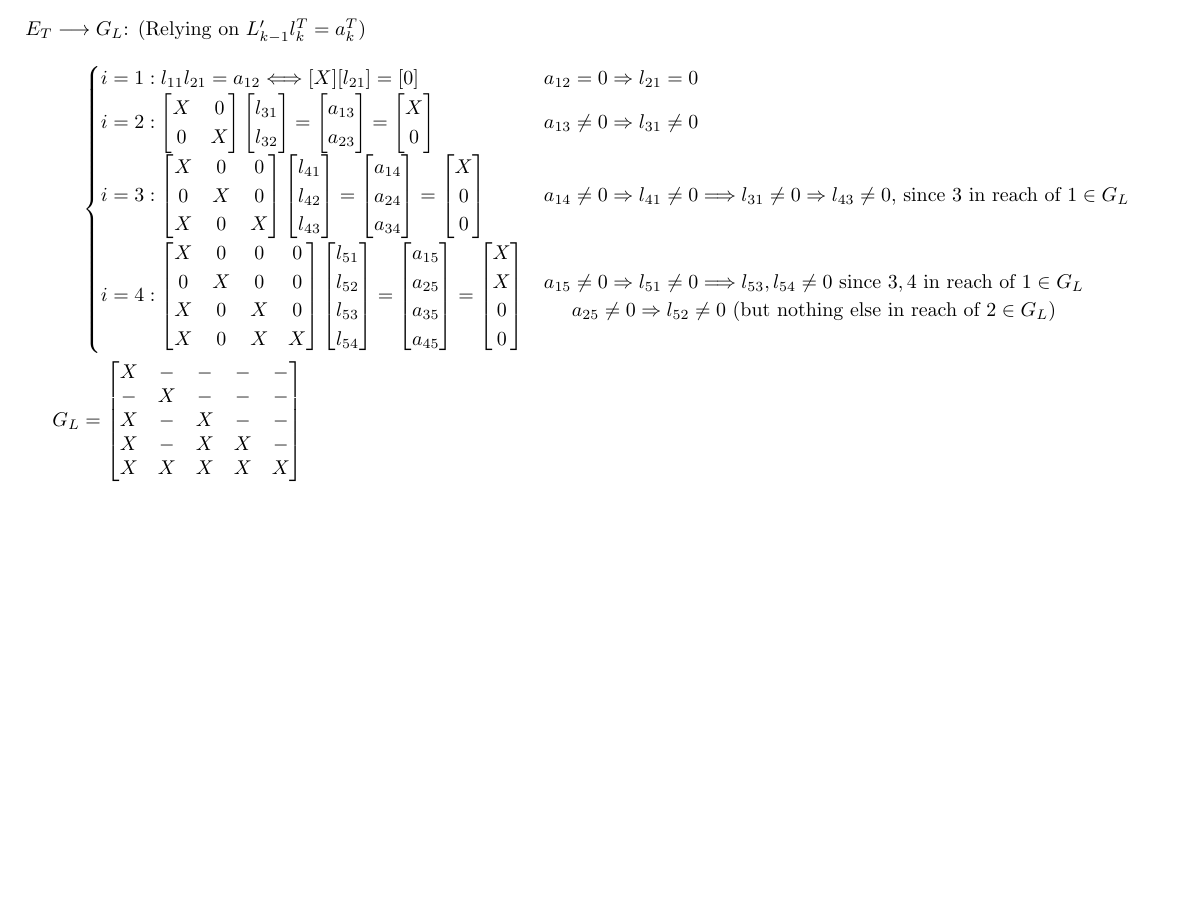
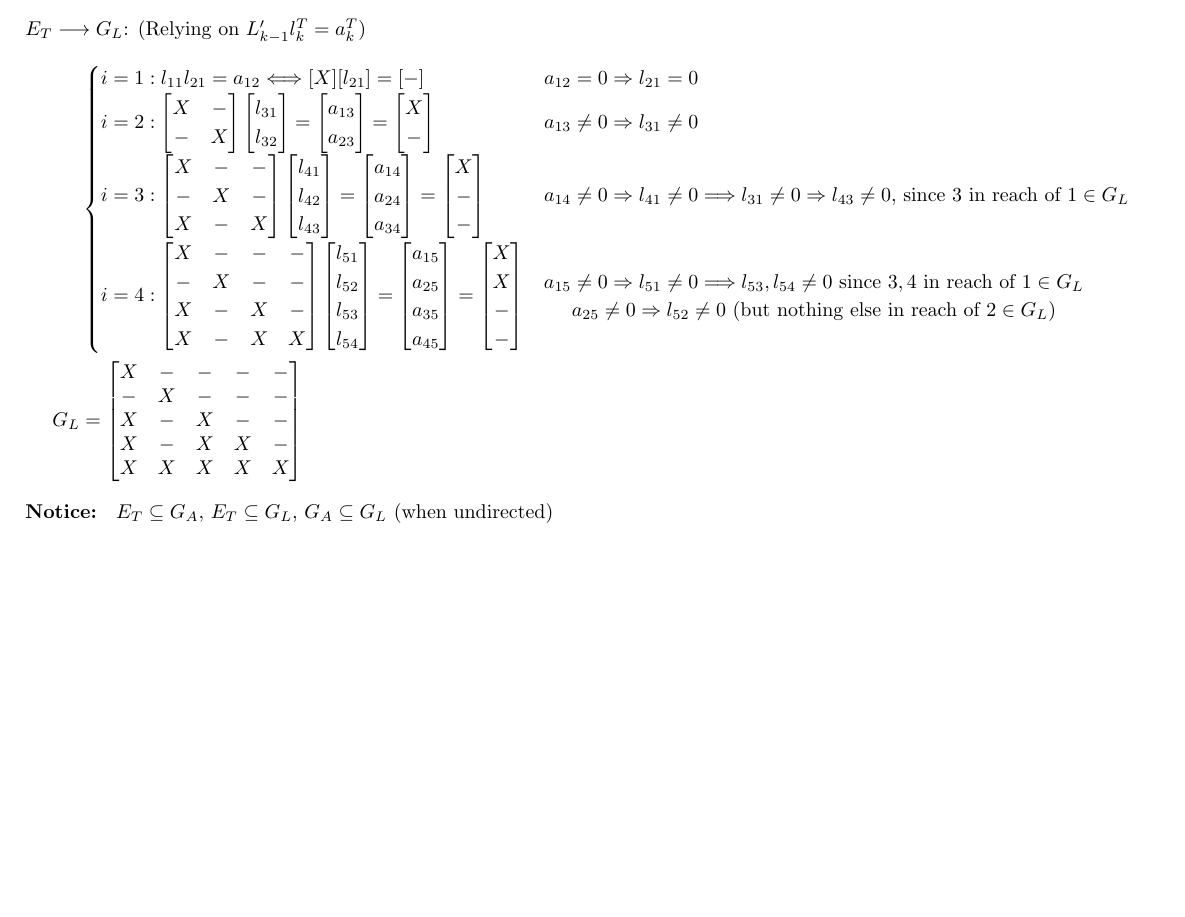
Before and after one commit to etrieschman/class-notes, a LaTeX document (cme302.tex): part of page 26 of 26, cut so that both start at the same text, the shorter picture padded with empty space. Compiled offline with pdfLaTeX.

Commit message:
minor etree update

```diff
--- a/cme302.tex
+++ b/cme302.tex
@@ -1285,10 +1285,10 @@ $A \Longrightarrow E_T$
 $E_T \longrightarrow G_L$: (Relying on $L'_{k-1}l_k^T = a_k^T$)
 \begin{align*}
     &\begin{cases}
-        i=1: l_{11}l_{21} = a_{12} \Longleftrightarrow [X][l_{21}] = [0]& a_{12} = 0 \Rightarrow l_{21} = 0 \\
-        i=2: \begin{bmatrix} X & 0\\ 0 & X \end{bmatrix} \begin{bmatrix} l_{31} \\ l_{32} \end{bmatrix} = \begin{bmatrix} a_{13}\\a_{23} \end{bmatrix} = \begin{bmatrix} X\\0 \end{bmatrix}& a_{13}\neq 0 \Rightarrow l_{31} \neq 0\\
-        i=3: \begin{bmatrix} X & 0 & 0\\ 0 & X & 0\\X & 0 & X \end{bmatrix} \begin{bmatrix} l_{41} \\ l_{42} \\ l_{43} \end{bmatrix} = \begin{bmatrix} a_{14}\\a_{24} \\a_{34}\end{bmatrix} = \begin{bmatrix} X\\0\\0 \end{bmatrix} & a_{14}\neq 0 \Rightarrow l_{41} \neq 0 \Longrightarrow l_{31}\neq 0 \Rightarrow l_{43}\neq 0 \textrm{, since $3$ in reach of $1 \in G_L$}\\
-        i=4: \begin{bmatrix} X & 0 & 0&0\\ 0 & X & 0&0\\X & 0 & X &0 \\X&0&X&X\end{bmatrix} \begin{bmatrix} l_{51} \\ l_{52} \\ l_{53}\\l_{54} \end{bmatrix} = \begin{bmatrix} a_{15}\\a_{25} \\a_{35}\\a_{45}\end{bmatrix} = \begin{bmatrix} X\\X\\0\\0 \end{bmatrix} &
+        i=1: l_{11}l_{21} = a_{12} \Longleftrightarrow [X][l_{21}] = [-]& a_{12} = 0 \Rightarrow l_{21} = 0 \\
+        i=2: \begin{bmatrix} X & -\\ - & X \end{bmatrix} \begin{bmatrix} l_{31} \\ l_{32} \end{bmatrix} = \begin{bmatrix} a_{13}\\a_{23} \end{bmatrix} = \begin{bmatrix} X\\- \end{bmatrix}& a_{13}\neq 0 \Rightarrow l_{31} \neq 0\\
+        i=3: \begin{bmatrix} X & - & -\\ - & X & -\\X & - & X \end{bmatrix} \begin{bmatrix} l_{41} \\ l_{42} \\ l_{43} \end{bmatrix} = \begin{bmatrix} a_{14}\\a_{24} \\a_{34}\end{bmatrix} = \begin{bmatrix} X\\-\\- \end{bmatrix} & a_{14}\neq 0 \Rightarrow l_{41} \neq 0 \Longrightarrow l_{31}\neq 0 \Rightarrow l_{43}\neq 0 \textrm{, since $3$ in reach of $1 \in G_L$}\\
+        i=4: \begin{bmatrix} X & - & -&-\\ - & X & -&-\\X & - & X &- \\X&-&X&X\end{bmatrix} \begin{bmatrix} l_{51} \\ l_{52} \\ l_{53}\\l_{54} \end{bmatrix} = \begin{bmatrix} a_{15}\\a_{25} \\a_{35}\\a_{45}\end{bmatrix} = \begin{bmatrix} X\\X\\-\\- \end{bmatrix} &
         \begin{matrix}
             a_{15}\neq 0 \Rightarrow l_{51} \neq 0 \Longrightarrow l_{53}, l_{54} \neq 0 \textrm{ since $3,4$ in reach of $1 \in G_L$}\\
             a_{25}\neq 0 \Rightarrow l_{52} \neq 0 \textrm{ (but nothing else in reach of $2 \in G_L$)}
@@ -1297,5 +1297,6 @@ $E_T \longrightarrow G_L$: (Relying on $L'_{k-1}l_k^T = a_k^T$)
     G_L &= \begin{bmatrix} X & - & -&-&-\\ - & X & -&-&-\\X & - & X &-&- \\
         X&-&X&X&-\\X&X&X&X&X\end{bmatrix}
 \end{align*}
+\textbf{Notice: } $E_T \subseteq G_A$, $E_T \subseteq G_L$, $G_A \subseteq G_L$ (when undirected)
 
 \end{document}
```
Also changed, not shown: cme302.pdf, cme302.tex (2 more changed lines).
